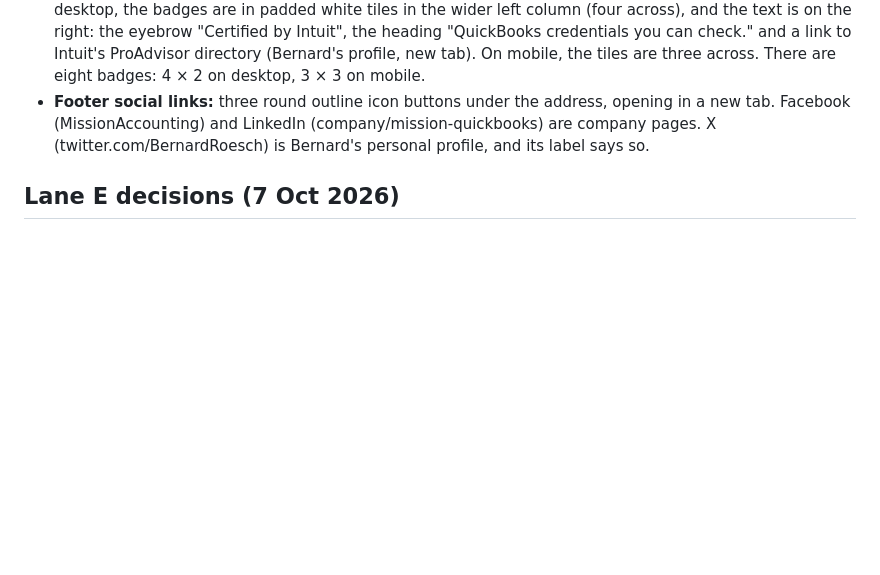
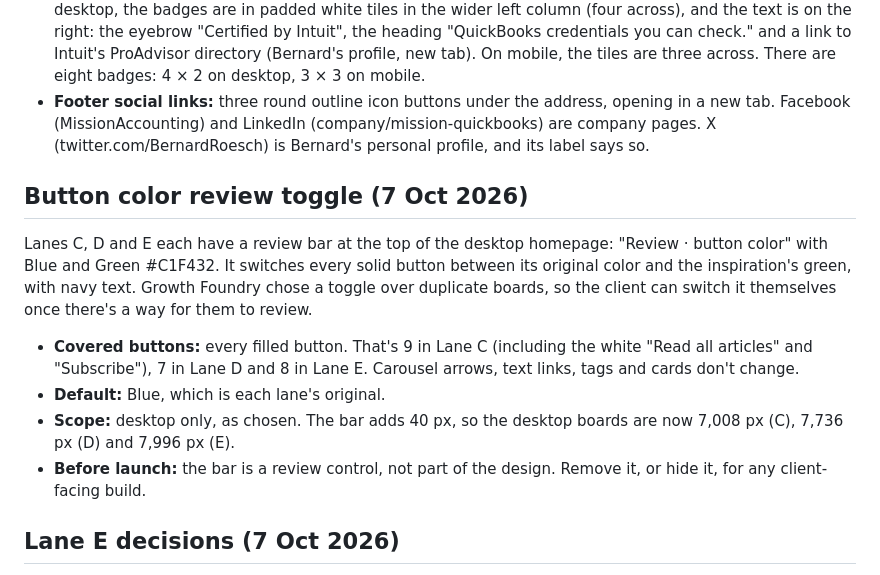
Before and after one commit to GrowthFoundryDigital/mission-website-design, a Markdown page: explorations/README.md, the part around the change. Rendered like a GitHub page; blank space fills up the shorter version.

Commit message:
Button color review toggle on Lanes C, D and E
Co-Authored-By: Claude Opus 5.5 <noreply@anthropic.com>
Claude-Session: https://claude.ai/code/session_012q93XrfNfbaCMZx9XQwBaN

```diff
--- a/explorations/README.md
+++ b/explorations/README.md
@@ -78,6 +78,15 @@ Agreed on the canvas, to carry into later rounds of Lane C:
 - **Certifications section:** Growth Foundry moved it to sit right after "You didn't build a business…". On desktop, the badges are in padded white tiles in the wider left column (four across), and the text is on the right: the eyebrow "Certified by Intuit", the heading "QuickBooks credentials you can check." and a link to Intuit's ProAdvisor directory (Bernard's profile, new tab). On mobile, the tiles are three across. There are eight badges: 4 × 2 on desktop, 3 × 3 on mobile.
 - **Footer social links:** three round outline icon buttons under the address, opening in a new tab. Facebook (MissionAccounting) and LinkedIn (company/mission-quickbooks) are company pages. X (twitter.com/BernardRoesch) is Bernard's personal profile, and its label says so.
 
+## Button color review toggle (7 Oct 2026)
+
+Lanes C, D and E each have a review bar at the top of the desktop homepage: "Review · button color" with Blue and Green #C1F432. It switches every solid button between its original color and the inspiration's green, with navy text. Growth Foundry chose a toggle over duplicate boards, so the client can switch it themselves once there's a way for them to review.
+
+- **Covered buttons:** every filled button. That's 9 in Lane C (including the white "Read all articles" and "Subscribe"), 7 in Lane D and 8 in Lane E. Carousel arrows, text links, tags and cards don't change.
+- **Default:** Blue, which is each lane's original.
+- **Scope:** desktop only, as chosen. The bar adds 40 px, so the desktop boards are now 7,008 px (C), 7,736 px (D) and 7,996 px (E).
+- **Before launch:** the bar is a review control, not part of the design. Remove it, or hide it, for any client-facing build.
+
 ## Lane E decisions (7 Oct 2026)
 
 Built from `content-baseline.md` on inspiration 4, a fintech homepage. Content only carried from the baseline; the look comes from the inspiration. Lane D's later refinements (six industry cards, the removed stats band, the dark hero, the angle system) were left out so each lane stays a clean comparison.
```
